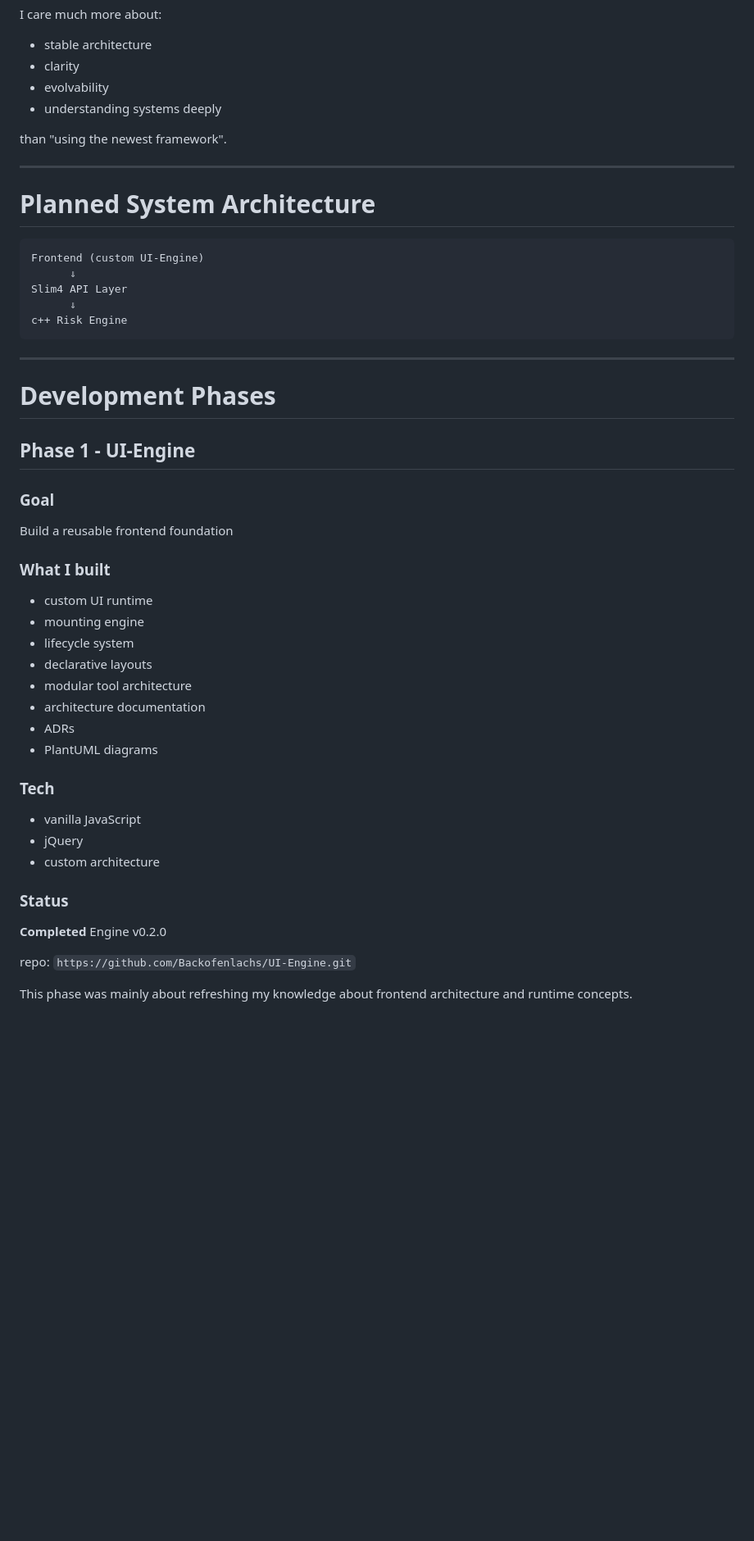
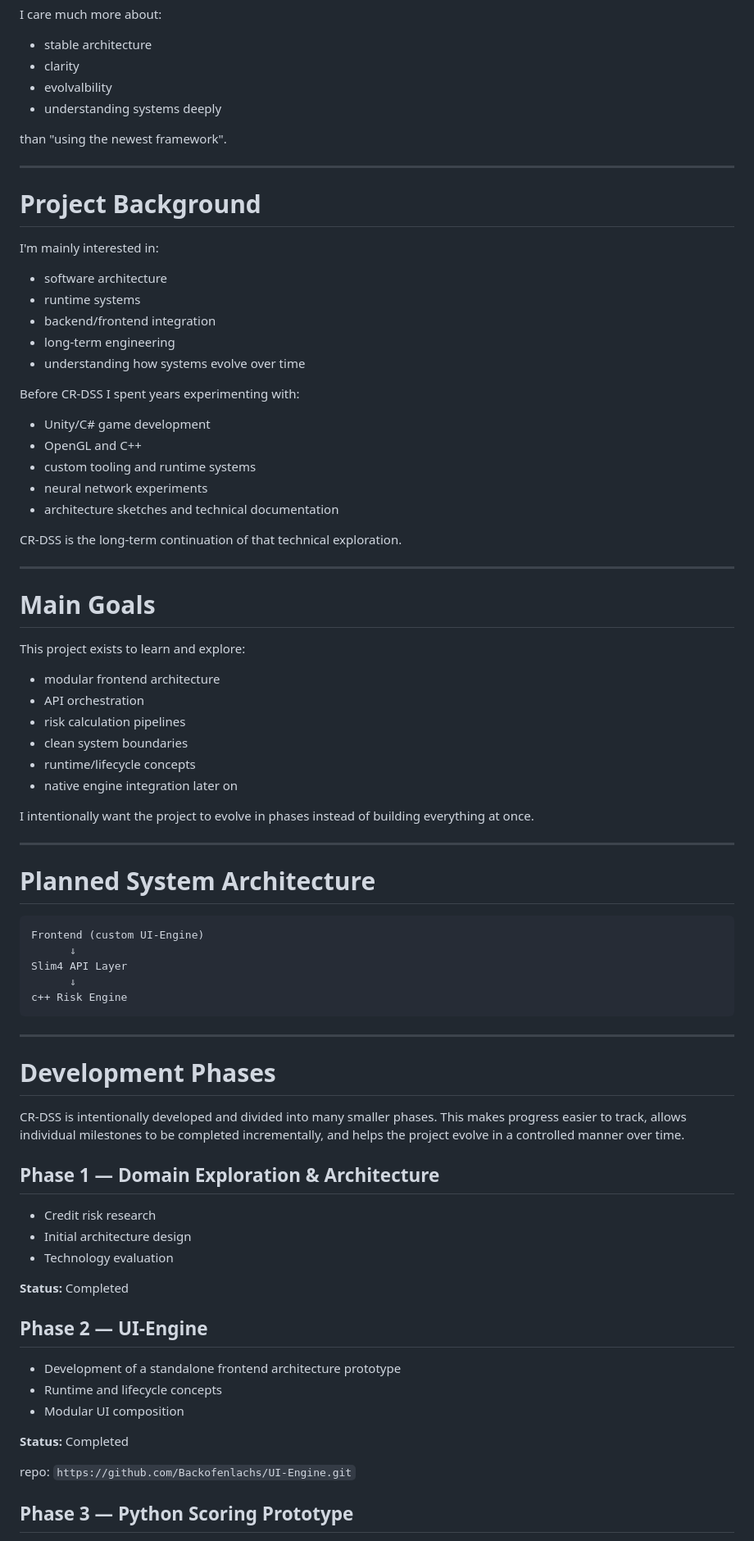
Before and after one commit to Backofenlachs/CR-DSS, a Markdown page: README.md, the part around one of its changes. Shown at 82% size. GitHub-like rendering; blank space fills up the shorter version.

```diff
--- a/README.md
+++ b/README.md
@@ -87,10 +73,46 @@ I care much more about:
 
 - stable architecture
 - clarity
-- evolvability
+- evolvalbility
 - understanding systems deeply
 
 than "using the newest framework".
+
+---
+
+# Project Background
+
+I'm mainly interested in:
+
+- software architecture
+- runtime systems
+- backend/frontend integration
+- long-term engineering
+- understanding how systems evolve over time
+
+Before CR-DSS I spent years experimenting with:
+- Unity/C# game development
+- OpenGL and C++
+- custom tooling and runtime systems
+- neural network experiments
+- architecture sketches and technical documentation
+
+CR-DSS is the long-term continuation of that technical exploration.
+
+---
+
+# Main Goals
+
+This project exists to learn and explore:
+
+- modular frontend architecture
+- API orchestration
+- risk calculation pipelines
+- clean system boundaries
+- runtime/lifecycle concepts
+- native engine integration later on
+
+I intentionally want the project to evolve in phases instead of building everything at once.
 
 ---
 
@@ -108,34 +130,27 @@ c++ Risk Engine
 
 # Development Phases
 
+CR-DSS is intentionally developed and divided into many smaller phases. This makes progress easier to track, allows
+individual milestones to be completed incrementally, and helps the project evolve in a controlled manner over time.
 
-## Phase 1 - UI-Engine
+## Phase 1 — Domain Exploration & Architecture
 
-### Goal
-Build a reusable frontend foundation
+- Credit risk research
+- Initial architecture design
+- Technology evaluation
 
-### What I built
+**Status:** Completed
 
-- custom UI runtime
-- mounting engine
-- lifecycle system
-- declarative layouts
-- modular tool architecture
-- architecture documentation
-- ADRs
-- PlantUML diagrams
 
-### Tech
+## Phase 2 — UI-Engine
 
-- vanilla JavaScript
-- jQuery
-- custom architecture
+- Development of a standalone frontend architecture prototype
+- Runtime and lifecycle concepts
+- Modular UI composition
 
-### Status
-
-**Completed** Engine v0.2.0
+**Status:** Completed
 
 repo: `https://github.com/Backofenlachs/UI-Engine.git`
 
-This phase was mainly about refreshing my knowledge about frontend architecture and runtime concepts.
+## Phase 3 — Python Scoring Prototype
 
```
Also changed, not shown: other parts of README.md (+19 -103 lines), docs/ROADMAP.md (+7 -6 lines).
